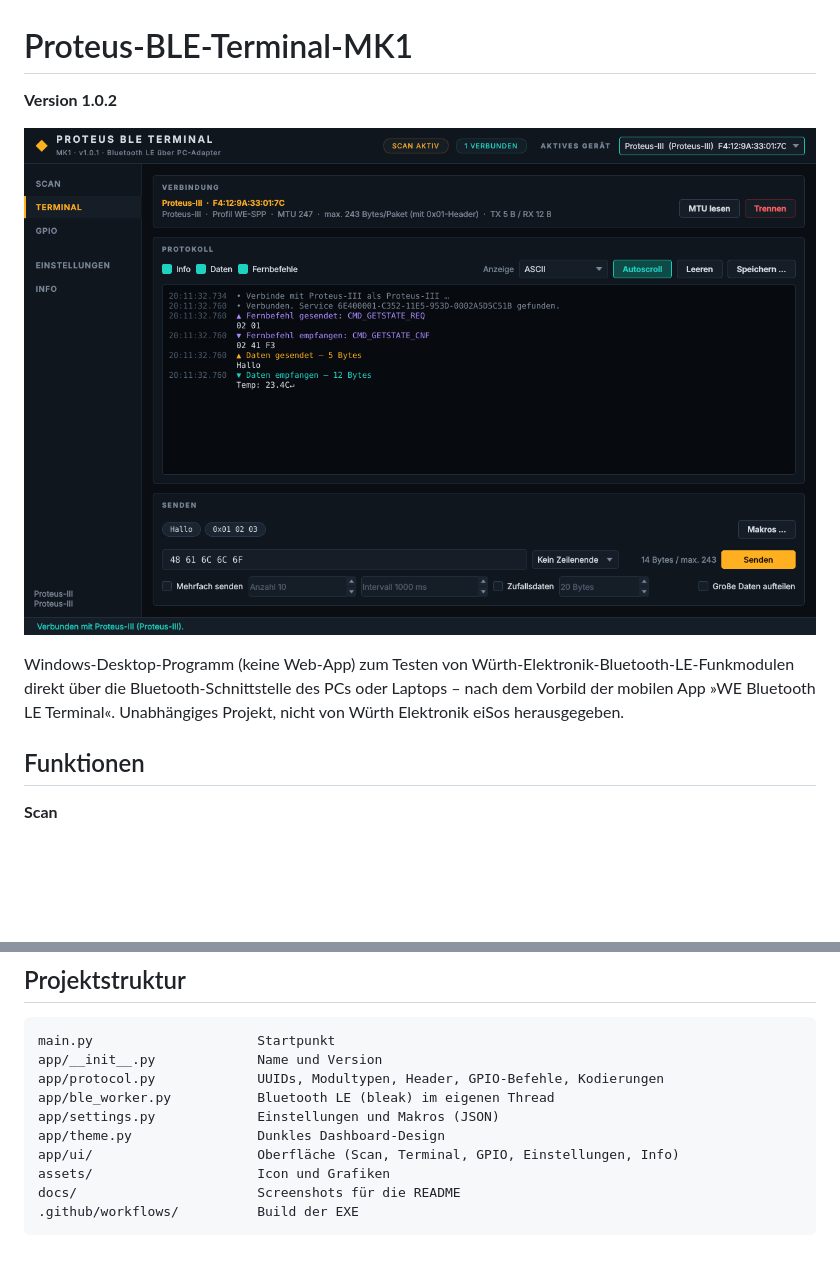
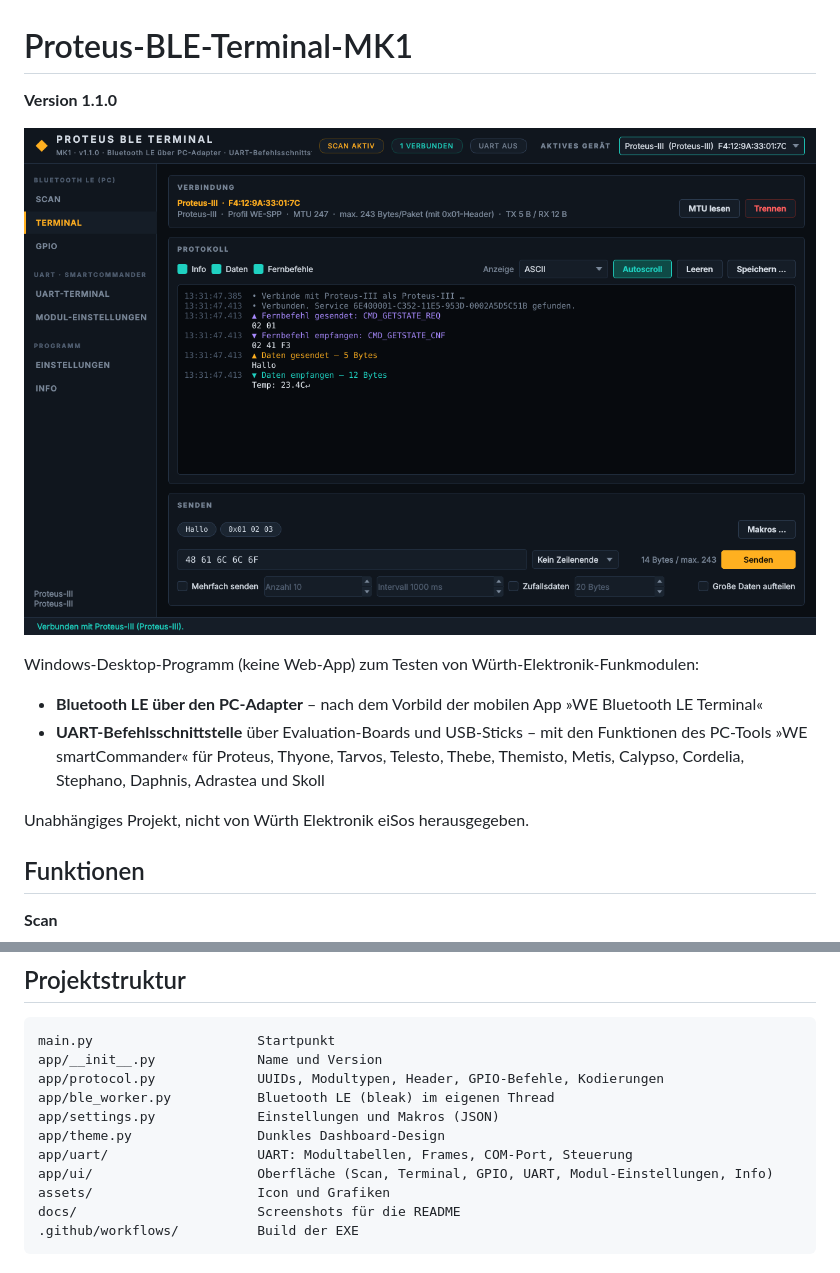
Before and after one commit to Scorch1262/Funkmodul-Studio-MK1, a Markdown page: README.md, 2 parts joined by grey strips. Rendered like a GitHub page; pictures changed too: docs/screenshot-terminal.png; blank space fills up the shorter version.

```diff
--- a/README.md
+++ b/README.md
@@ -1,12 +1,17 @@
 # Proteus-BLE-Terminal-MK1
 
-**Version 1.0.2**
+**Version 1.1.0**
 
 ![Terminal](docs/screenshot-terminal.png)
 
-Windows-Desktop-Programm (keine Web-App) zum Testen von Würth-Elektronik-Bluetooth-LE-Funkmodulen
-direkt über die Bluetooth-Schnittstelle des PCs oder Laptops – nach dem Vorbild der mobilen App
-»WE Bluetooth LE Terminal«. Unabhängiges Projekt, nicht von Würth Elektronik eiSos herausgegeben.
+Windows-Desktop-Programm (keine Web-App) zum Testen von Würth-Elektronik-Funkmodulen:
+
+- **Bluetooth LE über den PC-Adapter** – nach dem Vorbild der mobilen App »WE Bluetooth LE Terminal«
+- **UART-Befehlsschnittstelle** über Evaluation-Boards und USB-Sticks – mit den Funktionen des
+  PC-Tools »WE smartCommander« für Proteus, Thyone, Tarvos, Telesto, Thebe, Themisto, Metis,
+  Calypso, Cordelia, Stephano, Daphnis, Adrastea und Skoll
+
+Unabhängiges Projekt, nicht von Würth Elektronik eiSos herausgegeben.
 
 ## Funktionen
 
@@ -92,7 +134,8 @@ app/protocol.py             UUIDs, Modultypen, Header, GPIO-Befehle, Kodierungen
 app/ble_worker.py           Bluetooth LE (bleak) im eigenen Thread
 app/settings.py             Einstellungen und Makros (JSON)
 app/theme.py                Dunkles Dashboard-Design
-app/ui/                     Oberfläche (Scan, Terminal, GPIO, Einstellungen, Info)
+app/uart/                   UART: Modultabellen, Frames, COM-Port, Steuerung
+app/ui/                     Oberfläche (Scan, Terminal, GPIO, UART, Modul-Einstellungen, Info)
 assets/                     Icon und Grafiken
 docs/                       Screenshots für die README
 .github/workflows/          Build der EXE
```
Also changed, not shown: other parts of README.md (+40 -3 lines), docs/screenshot-gpio.png, docs/screenshot-scan.png, docs/screenshot-uart-settings.png (added), docs/screenshot-uart.png (added), 14 other files.
